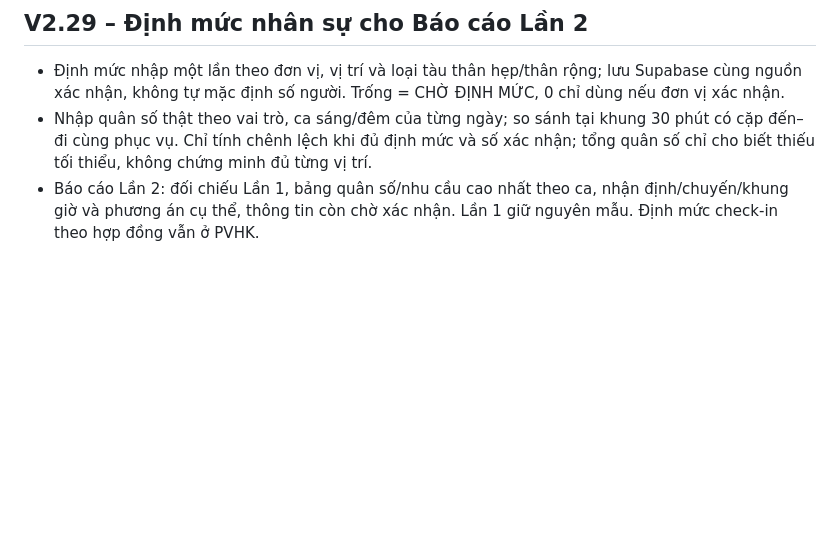
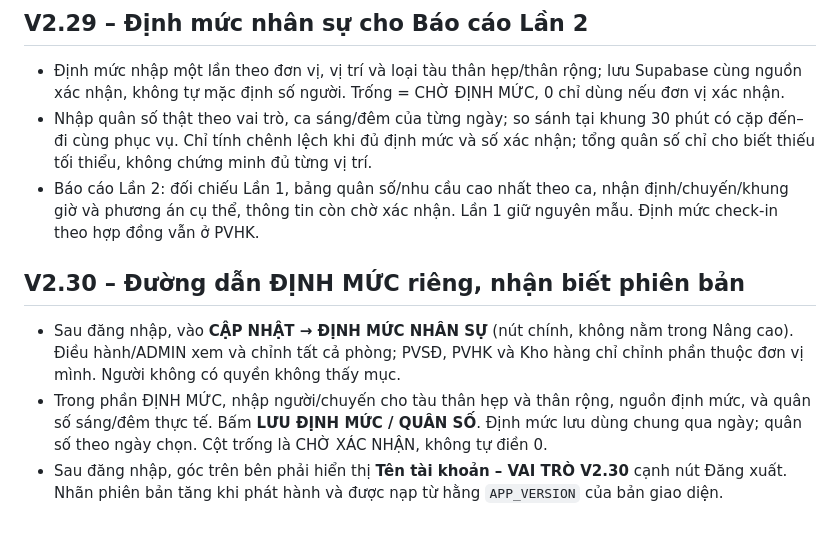
Before and after one commit to sagsdieuhanh-gif/BAOCAOMANAGERONDUTY, a Markdown page: README.md, the part around the change. GitHub-like rendering; blank space fills up the shorter version.

Commit message:
V2.30: prominent dedicated staff norms navigation and user-account version indicator

```diff
--- a/README.md
+++ b/README.md
@@ -30,3 +30,8 @@ Mã nguồn các module ở thư mục gốc. `server/` lưu mã tham khảo và
 - Định mức nhập một lần theo đơn vị, vị trí và loại tàu thân hẹp/thân rộng; lưu Supabase cùng nguồn xác nhận, không tự mặc định số người. Trống = CHỜ ĐỊNH MỨC, 0 chỉ dùng nếu đơn vị xác nhận.
 - Nhập quân số thật theo vai trò, ca sáng/đêm của từng ngày; so sánh tại khung 30 phút có cặp đến–đi cùng phục vụ. Chỉ tính chênh lệch khi đủ định mức và số xác nhận; tổng quân số chỉ cho biết thiếu tối thiểu, không chứng minh đủ từng vị trí.
 - Báo cáo Lần 2: đối chiếu Lần 1, bảng quân số/nhu cầu cao nhất theo ca, nhận định/chuyến/khung giờ và phương án cụ thể, thông tin còn chờ xác nhận. Lần 1 giữ nguyên mẫu. Định mức check-in theo hợp đồng vẫn ở PVHK.
+
+## V2.30 – Đường dẫn ĐỊNH MỨC riêng, nhận biết phiên bản
+- Sau đăng nhập, vào **CẬP NHẬT → ĐỊNH MỨC NHÂN SỰ** (nút chính, không nằm trong Nâng cao). Điều hành/ADMIN xem và chỉnh tất cả phòng; PVSĐ, PVHK và Kho hàng chỉ chỉnh phần thuộc đơn vị mình. Người không có quyền không thấy mục.
+- Trong phần ĐỊNH MỨC, nhập người/chuyến cho tàu thân hẹp và thân rộng, nguồn định mức, và quân số sáng/đêm thực tế. Bấm **LƯU ĐỊNH MỨC / QUÂN SỐ**. Định mức lưu dùng chung qua ngày; quân số theo ngày chọn. Cột trống là CHỜ XÁC NHẬN, không tự điền 0.
+- Sau đăng nhập, góc trên bên phải hiển thị **Tên tài khoản – VAI TRÒ  V2.30** cạnh nút Đăng xuất. Nhãn phiên bản tăng khi phát hành và được nạp từ hằng `APP_VERSION` của bản giao diện.
```
